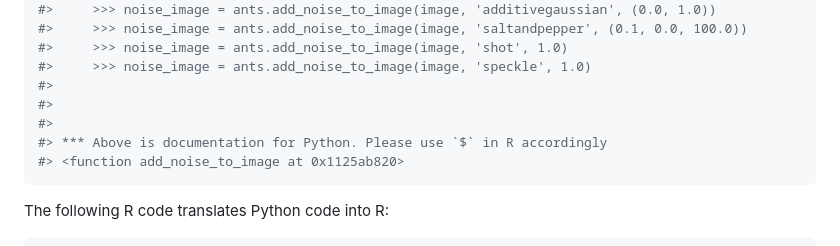
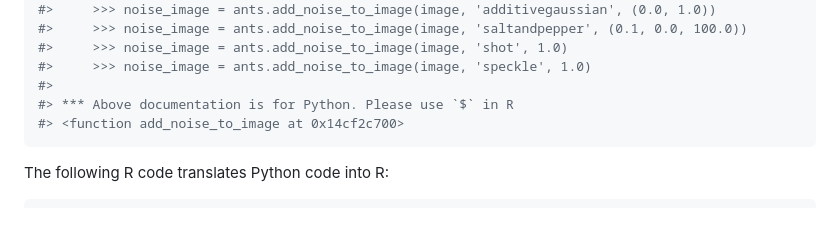
Before and after one commit to dipterix/rpyANTs, a Markdown page: README.md, the part around one of its changes. Drawn GitHub-style; blank space fills up the shorter version.

````diff
--- a/README.md
+++ b/README.md
@@ -82,10 +87,8 @@ ants$add_noise_to_image
 #>     >>> noise_image = ants.add_noise_to_image(image, 'shot', 1.0)
 #>     >>> noise_image = ants.add_noise_to_image(image, 'speckle', 1.0)
 #>
-#>
-#>
-#> *** Above is documentation for Python. Please use `$` in R accordingly
-#> <function add_noise_to_image at 0x1125ab820>
+#> *** Above documentation is for Python. Please use `$` in R
+#> <function add_noise_to_image at 0x14cf2c700>
 ```
 
 The following R code translates Python code into R:
````
Also changed, not shown: other parts of README.md (+18 -4 lines), man/figures/README-unnamed-chunk-2-1.png, 15 other files.
